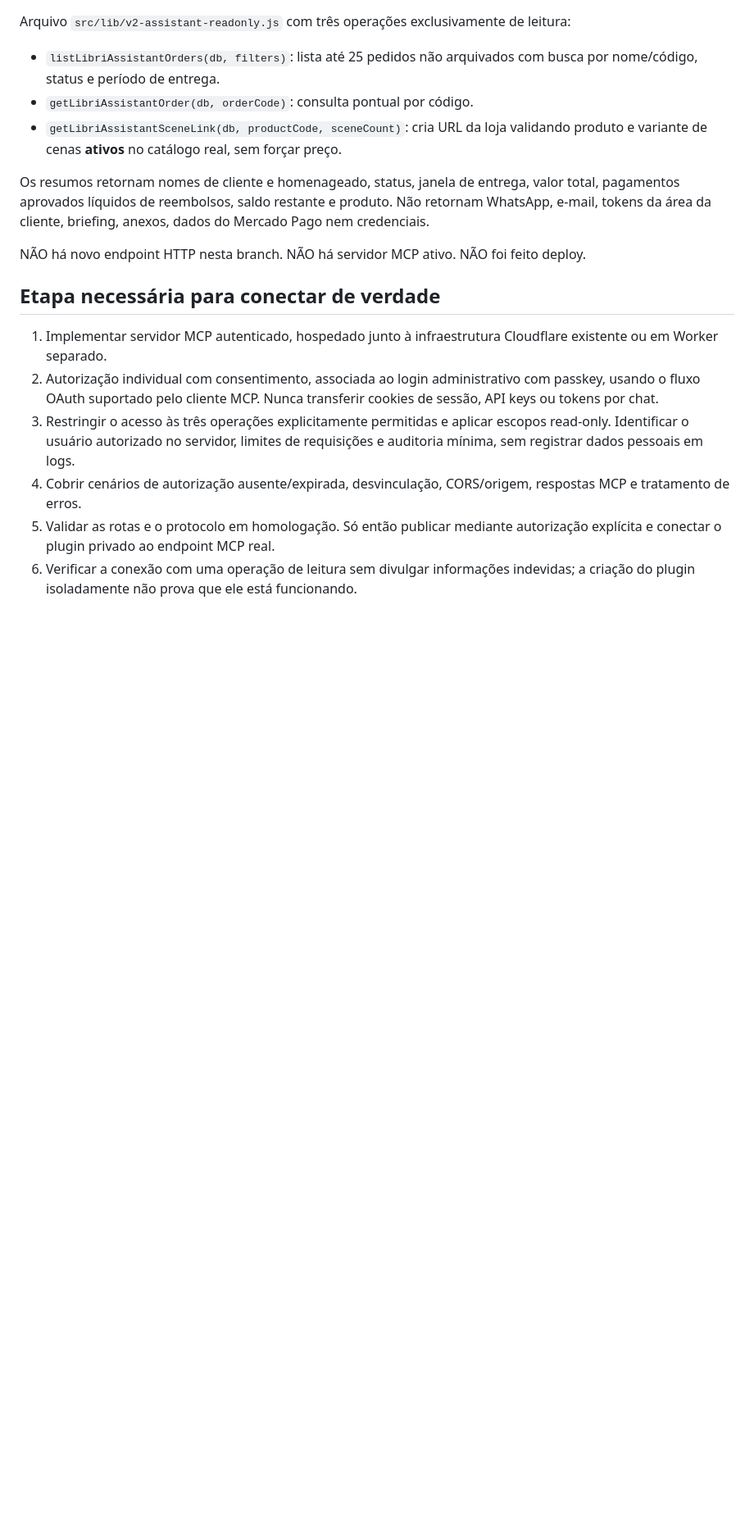
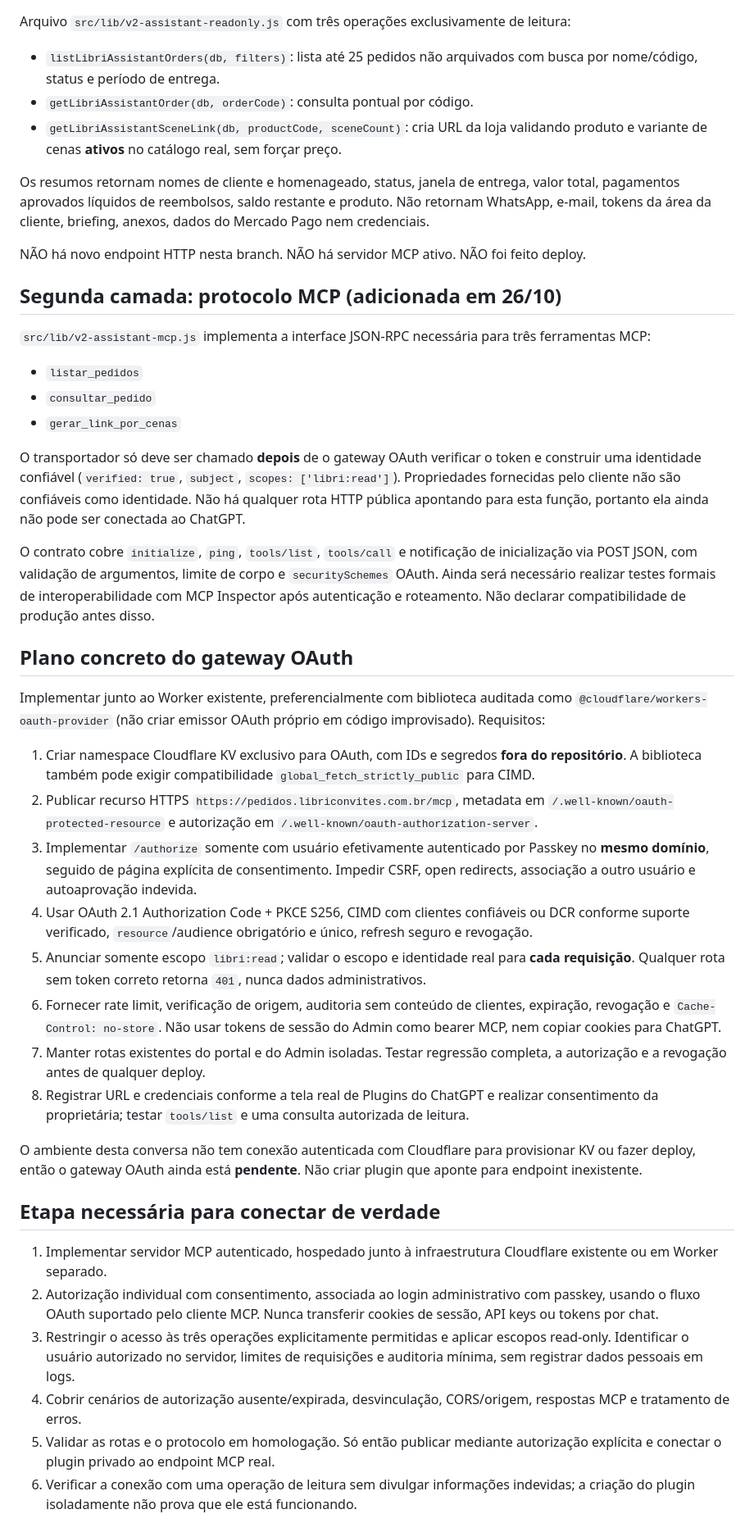
Before and after one commit to jbritoartesdigital-pixel/libri-pedidos, a Markdown page: docs/LIBRI-CHATGPT-MCP.md, the part around the change. Shown at 82% size. Drawn GitHub-style; blank space fills up the shorter version.

Commit message:
docs: record safe MCP dispatcher and OAuth passkey integration requirements

```diff
--- a/docs/LIBRI-CHATGPT-MCP.md
+++ b/docs/LIBRI-CHATGPT-MCP.md
@@ -17,6 +17,33 @@ Arquivo `src/lib/v2-assistant-readonly.js` com três operações exclusivamente
 Os resumos retornam nomes de cliente e homenageado, status, janela de entrega, valor total, pagamentos aprovados líquidos de reembolsos, saldo restante e produto. Não retornam WhatsApp, e-mail, tokens da área da cliente, briefing, anexos, dados do Mercado Pago nem credenciais.
 
 NÃO há novo endpoint HTTP nesta branch. NÃO há servidor MCP ativo. NÃO foi feito deploy.
+
+## Segunda camada: protocolo MCP (adicionada em 26/10)
+
+`src/lib/v2-assistant-mcp.js` implementa a interface JSON-RPC necessária para três ferramentas MCP:
+
+- `listar_pedidos`
+- `consultar_pedido`
+- `gerar_link_por_cenas`
+
+O transportador só deve ser chamado **depois** de o gateway OAuth verificar o token e construir uma identidade confiável (`verified: true`, `subject`, `scopes: ['libri:read']`). Propriedades fornecidas pelo cliente não são confiáveis como identidade. Não há qualquer rota HTTP pública apontando para esta função, portanto ela ainda não pode ser conectada ao ChatGPT.
+
+O contrato cobre `initialize`, `ping`, `tools/list`, `tools/call` e notificação de inicialização via POST JSON, com validação de argumentos, limite de corpo e `securitySchemes` OAuth. Ainda será necessário realizar testes formais de interoperabilidade com MCP Inspector após autenticação e roteamento. Não declarar compatibilidade de produção antes disso.
+
+## Plano concreto do gateway OAuth
+
+Implementar junto ao Worker existente, preferencialmente com biblioteca auditada como `@cloudflare/workers-oauth-provider` (não criar emissor OAuth próprio em código improvisado). Requisitos:
+
+1. Criar namespace Cloudflare KV exclusivo para OAuth, com IDs e segredos **fora do repositório**. A biblioteca também pode exigir compatibilidade `global_fetch_strictly_public` para CIMD.
+2. Publicar recurso HTTPS `https://pedidos.libriconvites.com.br/mcp`, metadata em `/.well-known/oauth-protected-resource` e autorização em `/.well-known/oauth-authorization-server`.
+3. Implementar `/authorize` somente com usuário efetivamente autenticado por Passkey no **mesmo domínio**, seguido de página explícita de consentimento. Impedir CSRF, open redirects, associação a outro usuário e autoaprovação indevida.
+4. Usar OAuth 2.1 Authorization Code + PKCE S256, CIMD com clientes confiáveis ou DCR conforme suporte verificado, `resource`/audience obrigatório e único, refresh seguro e revogação.
+5. Anunciar somente escopo `libri:read`; validar o escopo e identidade real para **cada requisição**. Qualquer rota sem token correto retorna `401`, nunca dados administrativos.
+6. Fornecer rate limit, verificação de origem, auditoria sem conteúdo de clientes, expiração, revogação e `Cache-Control: no-store`. Não usar tokens de sessão do Admin como bearer MCP, nem copiar cookies para ChatGPT.
+7. Manter rotas existentes do portal e do Admin isoladas. Testar regressão completa, a autorização e a revogação antes de qualquer deploy.
+8. Registrar URL e credenciais conforme a tela real de Plugins do ChatGPT e realizar consentimento da proprietária; testar `tools/list` e uma consulta autorizada de leitura.
+
+O ambiente desta conversa não tem conexão autenticada com Cloudflare para provisionar KV ou fazer deploy, então o gateway OAuth ainda está **pendente**. Não criar plugin que aponte para endpoint inexistente.
 
 ## Etapa necessária para conectar de verdade
 
```
